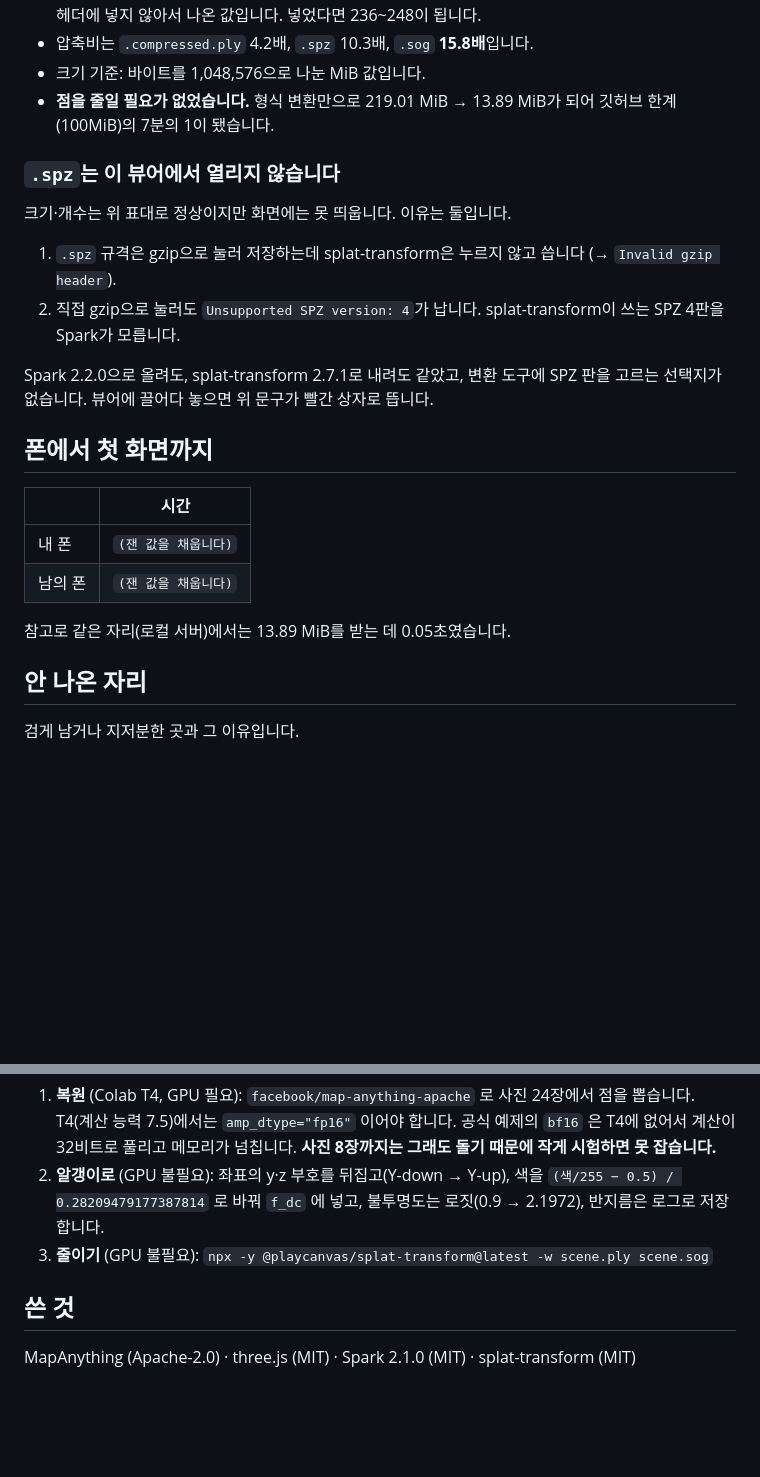
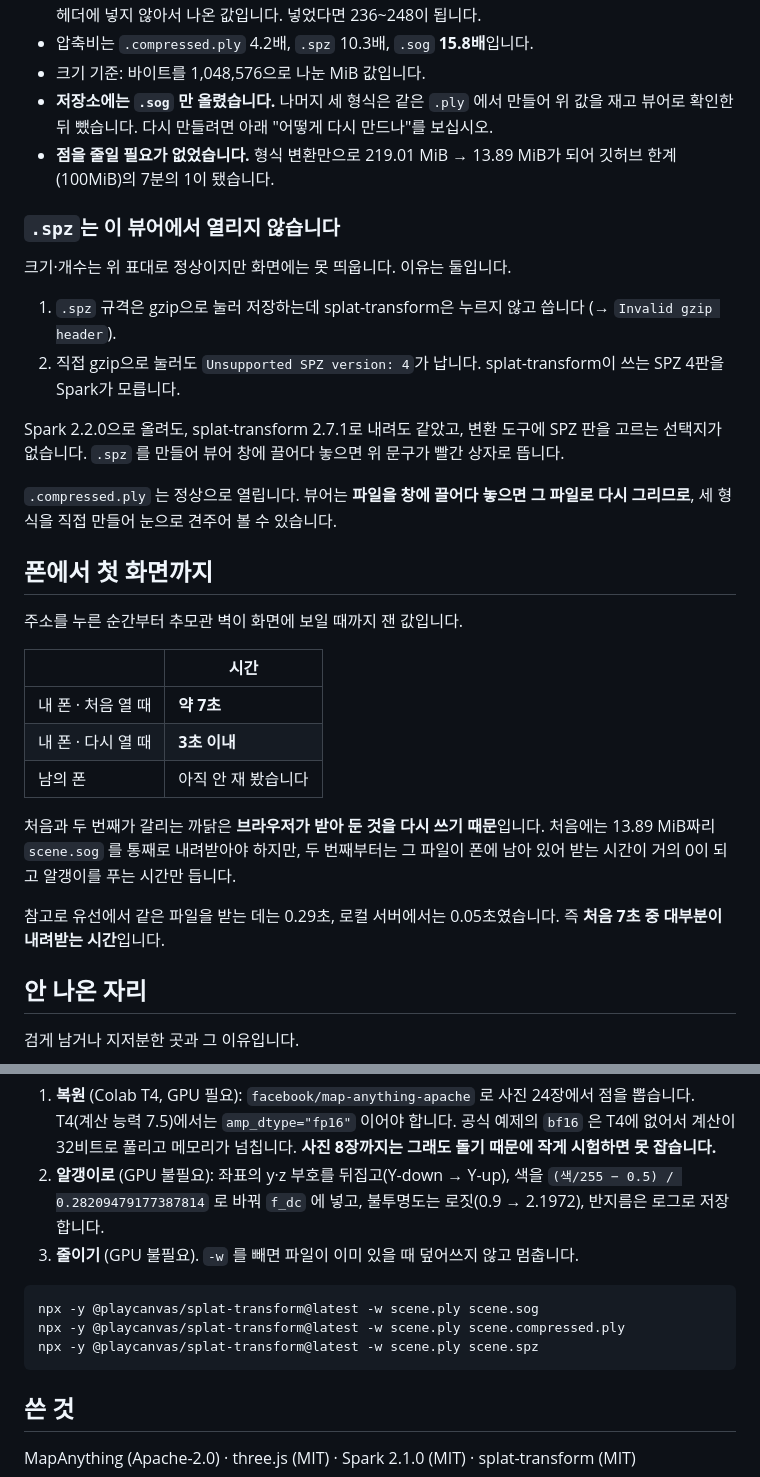
Before and after one commit to songyee-ai/my-open-space, a Markdown page: README.md, 2 parts joined by grey strips. Drawn GitHub-style; blank space fills up the shorter version.

Commit message:
제출 구조대로 정리하고 폰 측정값 반영
- 형식 비교용 .compressed.ply / .spz 를 저장소에서 뺌 (값은 README 에 남김)
- 폰 첫 화면까지: 처음 약 7초, 다시 열 때 3초 이내
- 다시 만드는 명령에 세 형식 변환을 모두 적음

Co-Authored-By: Claude Opus 5 (1M context) <noreply@anthropic.com>

````diff
--- a/README.md
+++ b/README.md
@@ -72,6 +72,8 @@
   1차 이상 구면 조화 45칸을 헤더에 넣지 않아서 나온 값입니다. 넣었다면 236~248이 됩니다.
 - 압축비는 `.compressed.ply` 4.2배, `.spz` 10.3배, `.sog` **15.8배**입니다.
 - 크기 기준: 바이트를 1,048,576으로 나눈 MiB 값입니다.
+- **저장소에는 `.sog` 만 올렸습니다.** 나머지 세 형식은 같은 `.ply` 에서 만들어 위 값을
+  재고 뷰어로 확인한 뒤 뺐습니다. 다시 만들려면 아래 "어떻게 다시 만드나"를 보십시오.
 - **점을 줄일 필요가 없었습니다.** 형식 변환만으로 219.01 MiB → 13.89 MiB가 되어
   깃허브 한계(100MiB)의 7분의 1이 됐습니다.
 
@@ -85,18 +87,27 @@
    splat-transform이 쓰는 SPZ 4판을 Spark가 모릅니다.
 
 Spark 2.2.0으로 올려도, splat-transform 2.7.1로 내려도 같았고, 변환 도구에 SPZ 판을
-고르는 선택지가 없습니다. 뷰어에 끌어다 놓으면 위 문구가 빨간 상자로 뜹니다.
+고르는 선택지가 없습니다. `.spz` 를 만들어 뷰어 창에 끌어다 놓으면 위 문구가 빨간 상자로 뜹니다.
+
+`.compressed.ply` 는 정상으로 열립니다. 뷰어는 **파일을 창에 끌어다 놓으면 그 파일로
+다시 그리므로**, 세 형식을 직접 만들어 눈으로 견주어 볼 수 있습니다.
 
 ## 폰에서 첫 화면까지
 
-<!-- TODO: 폰으로 위 주소를 열어 첫 화면이 뜰 때까지 걸린 시간을 재서 적습니다 -->
+주소를 누른 순간부터 추모관 벽이 화면에 보일 때까지 잰 값입니다.
 
 | | 시간 |
 |---|---|
-| 내 폰 | `(잰 값을 채웁니다)` |
-| 남의 폰 | `(잰 값을 채웁니다)` |
+| 내 폰 · 처음 열 때 | **약 7초** |
+| 내 폰 · 다시 열 때 | **3초 이내** |
+| 남의 폰 | 아직 안 재 봤습니다 |
 
-참고로 같은 자리(로컬 서버)에서는 13.89 MiB를 받는 데 0.05초였습니다.
+처음과 두 번째가 갈리는 까닭은 **브라우저가 받아 둔 것을 다시 쓰기 때문**입니다.
+처음에는 13.89 MiB짜리 `scene.sog` 를 통째로 내려받아야 하지만, 두 번째부터는
+그 파일이 폰에 남아 있어 받는 시간이 거의 0이 되고 알갱이를 푸는 시간만 듭니다.
+
+참고로 유선에서 같은 파일을 받는 데는 0.29초, 로컬 서버에서는 0.05초였습니다.
+즉 **처음 7초 중 대부분이 내려받는 시간**입니다.
 
 ## 안 나온 자리
 
@@ -130,7 +141,13 @@ Spark 2.2.0으로 올려도, splat-transform 2.7.1로 내려도 같았고, 변
 2. **알갱이로** (GPU 불필요): 좌표의 y·z 부호를 뒤집고(Y-down → Y-up),
    색을 `(색/255 − 0.5) / 0.28209479177387814` 로 바꿔 `f_dc` 에 넣고,
    불투명도는 로짓(0.9 → 2.1972), 반지름은 로그로 저장합니다.
-3. **줄이기** (GPU 불필요): `npx -y @playcanvas/splat-transform@latest -w scene.ply scene.sog`
+3. **줄이기** (GPU 불필요). `-w` 를 빼면 파일이 이미 있을 때 덮어쓰지 않고 멈춥니다.
+
+```bash
+npx -y @playcanvas/splat-transform@latest -w scene.ply scene.sog
+npx -y @playcanvas/splat-transform@latest -w scene.ply scene.compressed.ply
+npx -y @playcanvas/splat-transform@latest -w scene.ply scene.spz
+```
 
 ## 쓴 것
 
````
